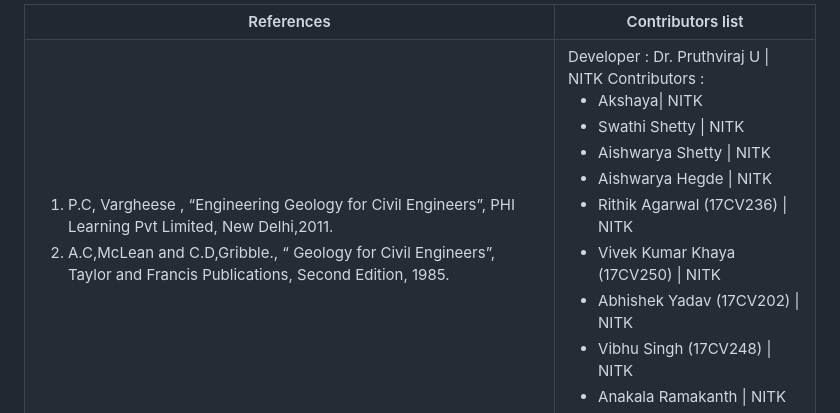
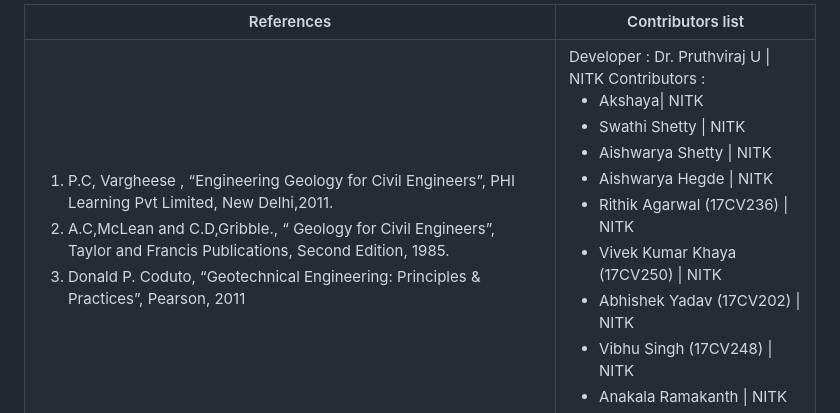
Before and after one commit to virtual-labs/exp-contour-maps-nitk, a Markdown page: experiment/references.md, the part around the change. GitHub-like rendering.

```diff
--- a/experiment/references.md
+++ b/experiment/references.md
@@ -1,13 +1,14 @@
 <table style="text-align:justify;">
-    <tr style="background-color: white">
+  <tr style=”background-color: white”>
     <th>References</th>
     <th>Contributors list</th>
   </tr>
-    <tr style="background-color: white">
+  <tr style=”background-color: white”>
     <td>
     <ol>
     <li>P.C, Vargheese , “Engineering Geology for Civil Engineers”, PHI Learning Pvt Limited, New Delhi,2011.</li>
     <li>A.C,McLean and C.D,Gribble., “ Geology for Civil Engineers”, Taylor and Francis Publications, Second Edition, 1985.</li>
+    <li>Donald P. Coduto, “Geotechnical Engineering: Principles & Practices”, Pearson, 2011</li>
     </ol>
    </td>
     <td>Developer : Dr. Pruthviraj U | NITK</br></br>
```
Also changed, not shown: experiment/theory.md (+35 -16 lines), experiment/images/ctrmap.png (added), 3 other files.
